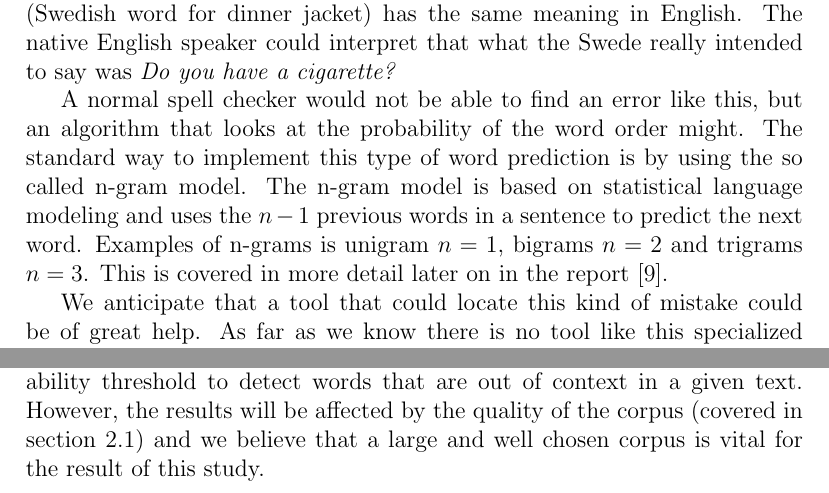
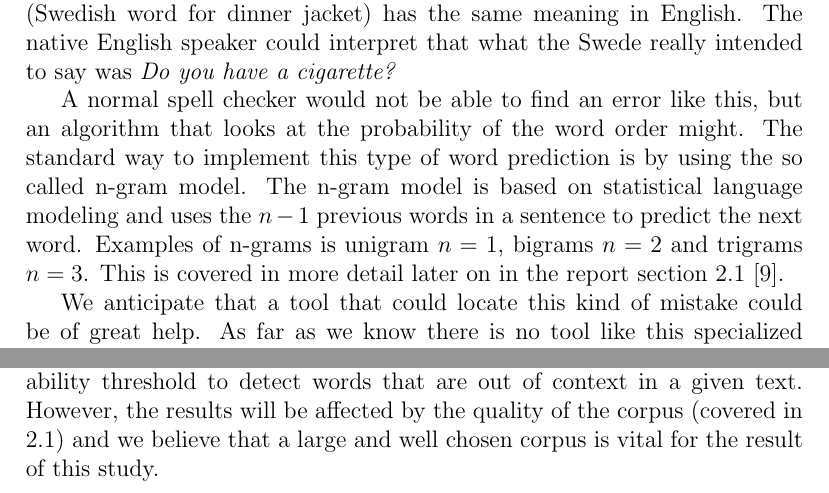
Before and after one commit to frecon/ai14-project, a LaTeX paper (report/report.tex): two parts of page 2 of 8, joined at a grey line, cut so that both start at the same text. Compiled offline with pdfLaTeX.

Commit message:
Use latex references instead of explicitly write section numbers.

```diff
--- a/report/report.tex
+++ b/report/report.tex
@@ -47,7 +47,7 @@ The need to be able to write accurate English is growing as the market is becomi
 For example if a Swede wants to ask a friend if he has a dinner jacket, the person might say \emph{Do you have a smoking?} believing that the word smoking (Swedish word for dinner jacket) has the same meaning in English. The native English speaker could interpret that what the Swede really intended to say was \emph{Do you have a cigarette?}
 
 A normal spell checker would not be able to find an error like this, but an algorithm that looks at the probability of the word order might. The standard way to implement this type of word prediction is by using the so called n-gram model. The n-gram model is based on
-statistical language modeling and uses the $n-1$ previous words in a sentence to predict the next word. Examples of n-grams is unigram $n=1$, bigrams $n=2$ and trigrams $n=3$. This is covered in more detail later on in the report \cite{gallagher2004natural}.
+statistical language modeling and uses the $n-1$ previous words in a sentence to predict the next word. Examples of n-grams is unigram $n=1$, bigrams $n=2$ and trigrams $n=3$. This is covered in more detail later on in the report section \ref{sec:ngram} \cite{gallagher2004natural}.
 
 We anticipate that a tool that could locate this kind of mistake could be of great help. As far as we know there is no tool like this specialized in Swedes writing in English. The tool should work as a context-dependent word detection.
 
@@ -56,5 +56,5 @@ We anticipate that a tool that could locate this kind of mistake could be of gre
 The aim for this project is to investigate if it is possible to implement a system that will find words that are out of context by using n-grams. We will implement a program and analyze if it can identify this kind of words in different sentences. The application area for this system will be for people with Swedish as a first language and English as a foreign language, who wants to write in English without making unnecessary mistakes.
 
 \subsection{Hypothesis}
-Our hypothesis is that it is enough to use bigrams and trigrams and a probability threshold to detect words that are out of context in a given text. However, the results will be affected by the quality of the corpus (covered in section 2.1) and we believe that a large and well chosen corpus is vital for the result of this study.
+Our hypothesis is that it is enough to use bigrams and trigrams and a probability threshold to detect words that are out of context in a given text. However, the results will be affected by the quality of the corpus (covered in \ref{sec:ngram}) and we believe that a large and well chosen corpus is vital for the result of this study.
 
```
Also changed, not shown: report/report.tex (3 more changed lines).
